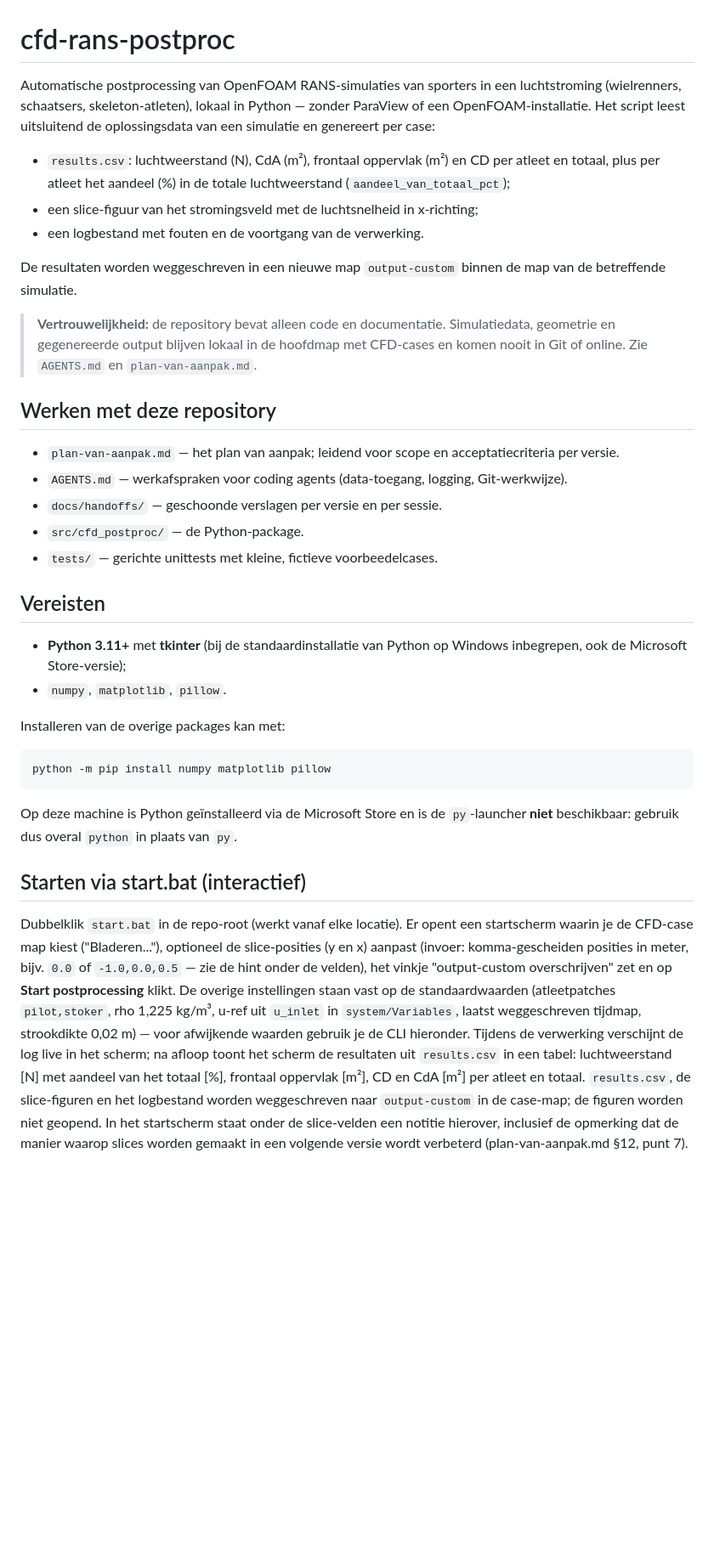
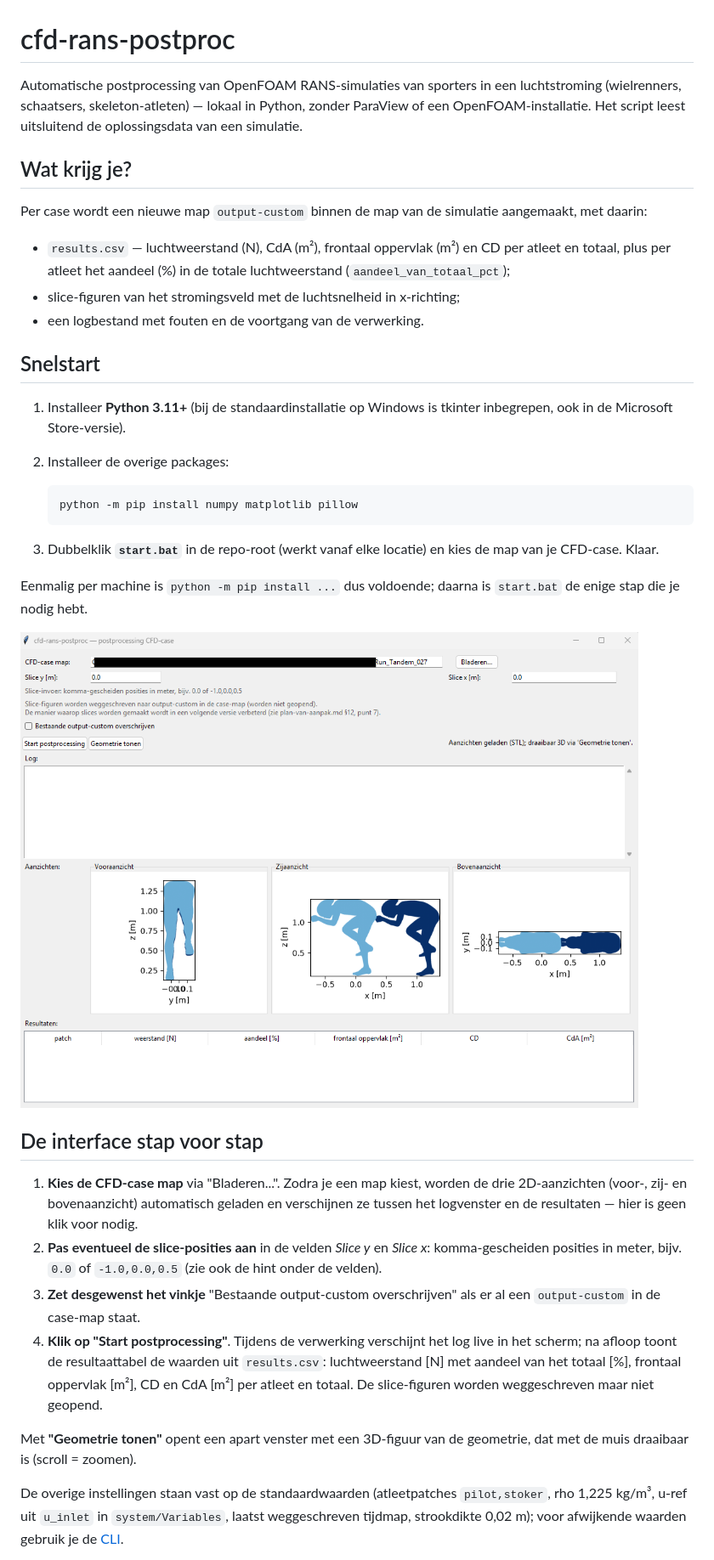
Before and after one commit to woutert-code/cfd-rans-postproc, a Markdown page: README.md, the part around one of its changes. Shown at 85% size. Drawn GitHub-style; pictures changed too: docs/startscherm.png (added); blank space fills up the shorter version.

````diff
--- a/README.md
+++ b/README.md
@@ -1,68 +1,62 @@
 # cfd-rans-postproc
 
-Automatische postprocessing van OpenFOAM RANS-simulaties van sporters in
-een luchtstroming (wielrenners, schaatsers, skeleton-atleten), lokaal in
-Python — zonder ParaView of een OpenFOAM-installatie. Het script leest
-uitsluitend de oplossingsdata van een simulatie en genereert per case:
+Automatische postprocessing van OpenFOAM RANS-simulaties van sporters in een
+luchtstroming (wielrenners, schaatsers, skeleton-atleten) — lokaal in Python,
+zonder ParaView of een OpenFOAM-installatie. Het script leest uitsluitend de
+oplossingsdata van een simulatie.
 
-- `results.csv`: luchtweerstand (N), CdA (m²), frontaal oppervlak (m²) en
-  CD per atleet en totaal, plus per atleet het aandeel (%) in de totale
+## Wat krijg je?
+
+Per case wordt een nieuwe map `output-custom` binnen de map van de simulatie
+aangemaakt, met daarin:
+
+- `results.csv` — luchtweerstand (N), CdA (m²), frontaal oppervlak (m²) en CD
+  per atleet en totaal, plus per atleet het aandeel (%) in de totale
   luchtweerstand (`aandeel_van_totaal_pct`);
-- een slice-figuur van het stromingsveld met de luchtsnelheid in
-  x-richting;
+- slice-figuren van het stromingsveld met de luchtsnelheid in x-richting;
 - een logbestand met fouten en de voortgang van de verwerking.
 
-De resultaten worden weggeschreven in een nieuwe map `output-custom`
-binnen de map van de betreffende simulatie.
+## Snelstart
 
-> **Vertrouwelijkheid:** de repository bevat alleen code en documentatie.
-> Simulatiedata, geometrie en gegenereerde output blijven lokaal in de
-> hoofdmap met CFD-cases en komen nooit in Git of online. Zie
-> `AGENTS.md` en `plan-van-aanpak.md`.
+1. Installeer **Python 3.11+** (bij de standaardinstallatie op Windows is
+   tkinter inbegrepen, ook in de Microsoft Store-versie).
+2. Installeer de overige packages:
 
-## Werken met deze repository
+   ```bash
+   python -m pip install numpy matplotlib pillow
+   ```
 
-- `plan-van-aanpak.md` — het plan van aanpak; leidend voor scope en
-  acceptatiecriteria per versie.
-- `AGENTS.md` — werkafspraken voor coding agents (data-toegang, logging,
-  Git-werkwijze).
-- `docs/handoffs/` — geschoonde verslagen per versie en per sessie.
-- `src/cfd_postproc/` — de Python-package.
-- `tests/` — gerichte unittests met kleine, fictieve voorbeedelcases.
+3. Dubbelklik **`start.bat`** in de repo-root (werkt vanaf elke locatie) en
+   kies de map van je CFD-case. Klaar.
 
-## Vereisten
+Eenmalig per machine is `python -m pip install ...` dus voldoende; daarna is
+`start.bat` de enige stap die je nodig hebt.
 
-- **Python 3.11+** met **tkinter** (bij de standaardinstallatie van Python op
-  Windows inbegrepen, ook de Microsoft Store-versie);
-- `numpy`, `matplotlib`, `pillow`.
+![Het startscherm: case-map gekozen, 2D-aanzichten automatisch geladen, en de
+resultaattabel die na afloop wordt gevuld.](docs/startscherm.png)
 
-Installeren van de overige packages kan met:
+## De interface stap voor stap
 
-```bash
-python -m pip install numpy matplotlib pillow
-```
+1. **Kies de CFD-case map** via "Bladeren...". Zodra je een map kiest, worden
+   de drie 2D-aanzichten (voor-, zij- en bovenaanzicht) automatisch geladen en
+   verschijnen ze tussen het logvenster en de resultaten — hier is geen klik
+   voor nodig.
+2. **Pas eventueel de slice-posities aan** in de velden *Slice y* en *Slice x*:
+   komma-gescheiden posities in meter, bijv. `0.0` of `-1.0,0.0,0.5` (zie ook
+   de hint onder de velden).
+3. **Zet desgewenst het vinkje** "Bestaande output-custom overschrijven" als
+   er al een `output-custom` in de case-map staat.
+4. **Klik op "Start postprocessing"**. Tijdens de verwerking verschijnt het
+   log live in het scherm; na afloop toont de resultaattabel de waarden uit
+   `results.csv`: luchtweerstand [N] met aandeel van het totaal [%], frontaal
+   oppervlak [m²], CD en CdA [m²] per atleet en totaal. De slice-figuren
+   worden weggeschreven maar niet geopend.
 
-Op deze machine is Python geïnstalleerd via de Microsoft Store en is de
-`py`-launcher **niet** beschikbaar: gebruik dus overal `python` in plaats
-van `py`.
+Met **"Geometrie tonen"** opent een apart venster met een 3D-figuur van de
+geometrie, dat met de muis draaibaar is (scroll = zoomen).
 
-## Starten via start.bat (interactief)
+De overige instellingen staan vast op de standaardwaarden (atleetpatches
+`pilot,stoker`, rho 1,225 kg/m³, u-ref uit `u_inlet` in `system/Variables`,
+laatst weggeschreven tijdmap, strookdikte 0,02 m); voor afwijkende waarden
+gebruik je de [CLI](#gebruik-via-de-cli-batch).
 
-Dubbelklik `start.bat` in de repo-root (werkt vanaf elke locatie). Er opent
-een startscherm waarin je de CFD-case map kiest ("Bladeren..."), optioneel
-de slice-posities (y en x) aanpast (invoer: komma-gescheiden posities in
-meter, bijv. `0.0` of `-1.0,0.0,0.5` — zie de hint onder de velden), het
-vinkje "output-custom
-overschrijven" zet en op **Start postprocessing** klikt. De overige
-instellingen staan vast op de standaardwaarden (atleetpatches `pilot,stoker`,
-rho 1,225 kg/m³, u-ref uit `u_inlet` in `system/Variables`, laatst
-weggeschreven tijdmap, strookdikte 0,02 m) — voor afwijkende waarden gebruik
-je de CLI hieronder. Tijdens de verwerking verschijnt de log live in het
-scherm; na afloop toont het scherm de resultaten uit `results.csv` in een
-tabel: luchtweerstand [N] met aandeel van het totaal [%], frontaal
-oppervlak [m²], CD en CdA [m²] per atleet en totaal. `results.csv`, de slice-figuren en het logbestand worden
-weggeschreven naar `output-custom` in de case-map; de figuren worden niet
-geopend. In het startscherm staat onder de slice-velden een notitie hierover,
-inclusief de opmerking dat de manier waarop slices worden gemaakt in een
-volgende versie wordt verbeterd (plan-van-aanpak.md §12, punt 7).
-
````
Also changed, not shown: other parts of README.md (+81 -33 lines).
